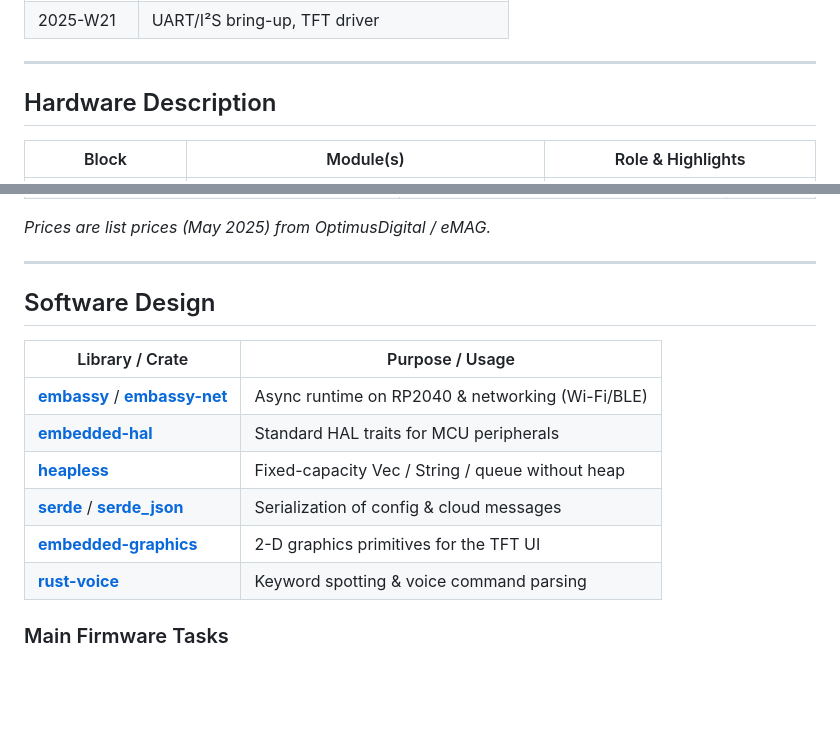
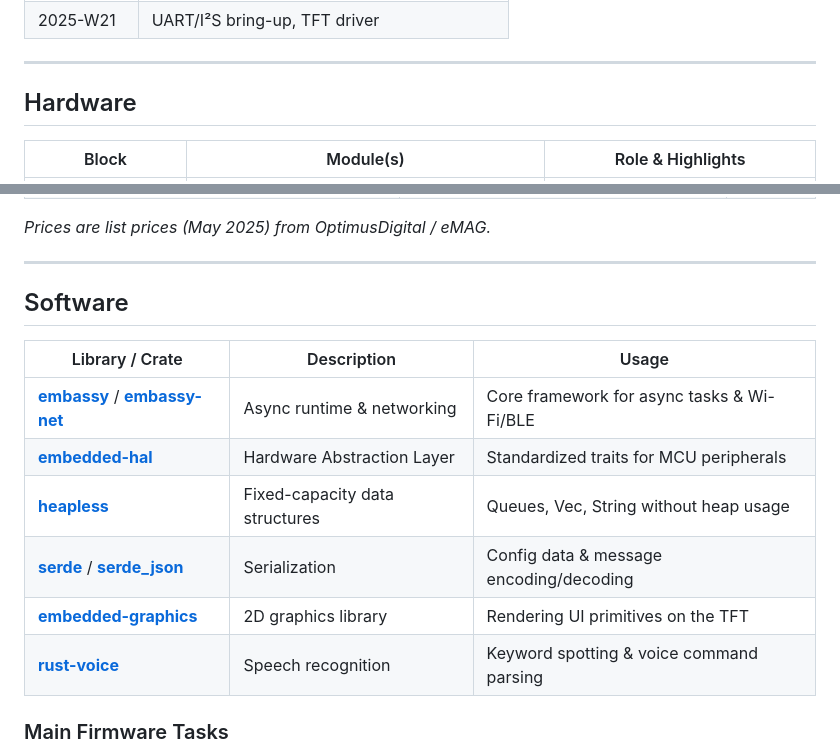
Before and after one commit to st-savciucc/MyRoboAssistant, a Markdown page: README.md, 2 parts joined by grey strips. Drawn GitHub-style; blank space fills up the shorter version.

```diff
--- a/README.md
+++ b/README.md
@@ -32,7 +32,7 @@ A Raspberry Pi Pico 2 W handles timing-critical control, while an ESP32 DevKit l
 
 ---
 
-## Hardware Description
+## Hardware
 
 | Block | Module(s) | Role & Highlights |
 |-------|-----------|-------------------|
@@ -139,19 +139,19 @@ The full schematic was drawn in **KiCad v9** and covers every connection between
 
 *Prices are list prices (May 2025) from OptimusDigital / eMAG.*
 
-
 ---
 
-## Software Design
+## Software
 
-| Library / Crate | Purpose / Usage |
-|-----------------|-----------------|
-| [**embassy**](https://crates.io/crates/embassy) / [**embassy-net**](https://crates.io/crates/embassy-net) | Async runtime on RP2040 & networking (Wi-Fi/BLE) |
-| [**embedded-hal**](https://crates.io/crates/embedded-hal) | Standard HAL traits for MCU peripherals |
-| [**heapless**](https://crates.io/crates/heapless) | Fixed-capacity Vec / String / queue without heap |
-| [**serde**](https://crates.io/crates/serde) / [**serde_json**](https://crates.io/crates/serde_json) | Serialization of config & cloud messages |
-| [**embedded-graphics**](https://crates.io/crates/embedded-graphics) | 2-D graphics primitives for the TFT UI |
-| [**rust-voice**](https://crates.io/crates/rust-voice) | Keyword spotting & voice command parsing |
+| Library / Crate                                                                                           | Description                    | Usage                                      |
+| --------------------------------------------------------------------------------------------------------- | ------------------------------ | ------------------------------------------ |
+| [**embassy**](https://crates.io/crates/embassy) / [**embassy-net**](https://crates.io/crates/embassy-net) | Async runtime & networking     | Core framework for async tasks & Wi-Fi/BLE |
+| [**embedded-hal**](https://crates.io/crates/embedded-hal)                                                 | Hardware Abstraction Layer     | Standardized traits for MCU peripherals    |
+| [**heapless**](https://crates.io/crates/heapless)                                                         | Fixed-capacity data structures | Queues, Vec, String without heap usage     |
+| [**serde**](https://crates.io/crates/serde) / [**serde\_json**](https://crates.io/crates/serde_json)      | Serialization                  | Config data & message encoding/decoding    |
+| [**embedded-graphics**](https://crates.io/crates/embedded-graphics)                                       | 2D graphics library            | Rendering UI primitives on the TFT         |
+| [**rust-voice**](https://crates.io/crates/rust-voice)                                                     | Speech recognition             | Keyword spotting & voice command parsing   |
+
 
 ### Main Firmware Tasks
 - **comm** – Wi-Fi / BLE connection & messaging
```
Also changed, not shown: other parts of README.md (+17 -18 lines).
